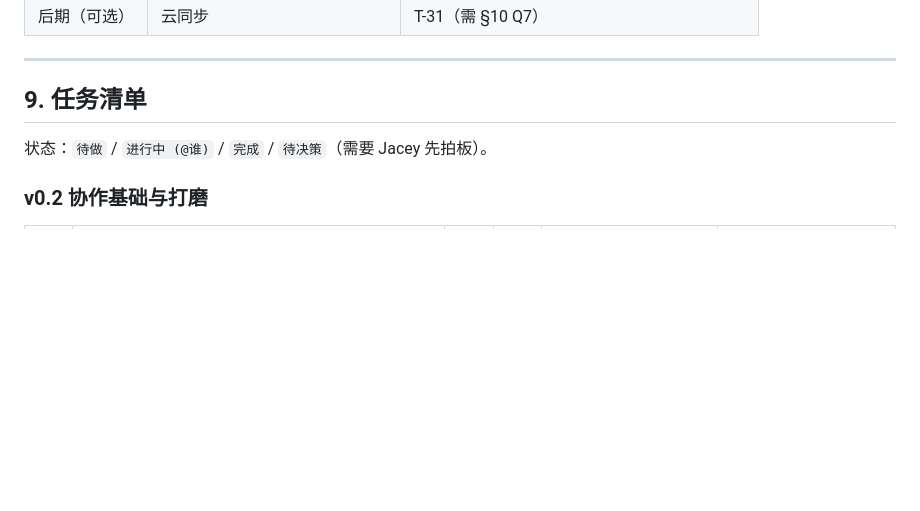
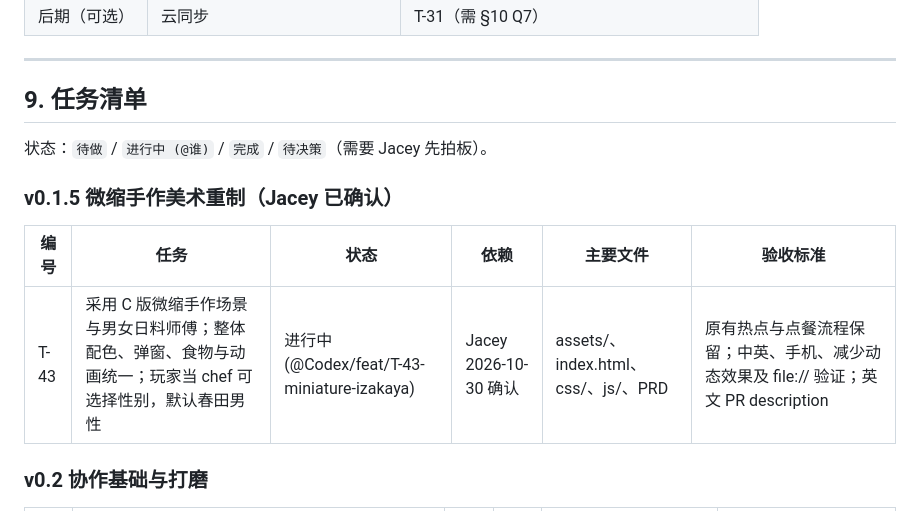
Before and after one commit to Jacey-Dai/izakaya-shop, a Markdown page: docs/PRD.md, the part around the change. GitHub-like rendering; blank space fills up the shorter version.

Commit message:
docs: claim T-43 miniature izakaya art remake

```diff
--- a/docs/PRD.md
+++ b/docs/PRD.md
@@ -340,6 +340,11 @@ CartLine 结构：`{ key, kind: "item" | "plate" | "omakase", price, qty, fish:
 
 状态：`待做` / `进行中 (@谁)` / `完成` / `待决策`（需要 Jacey 先拍板）。
 
+### v0.1.5 微缩手作美术重制（Jacey 已确认）
+| 编号 | 任务 | 状态 | 依赖 | 主要文件 | 验收标准 |
+| --- | --- | --- | --- | --- | --- |
+| T-43 | 采用 C 版微缩手作场景与男女日料师傅；整体配色、弹窗、食物与动画统一；玩家当 chef 可选择性别，默认春田男性 | 进行中 (@Codex/feat/T-43-miniature-izakaya) | Jacey 2026-10-30 确认 | assets/、index.html、css/、js/、PRD | 原有热点与点餐流程保留；中英、手机、减少动态效果及 file:// 验证；英文 PR description |
+
 ### v0.2 协作基础与打磨
 | 编号 | 任务 | 状态 | 依赖 | 主要文件 | 验收标准 |
 | --- | --- | --- | --- | --- | --- |
```
